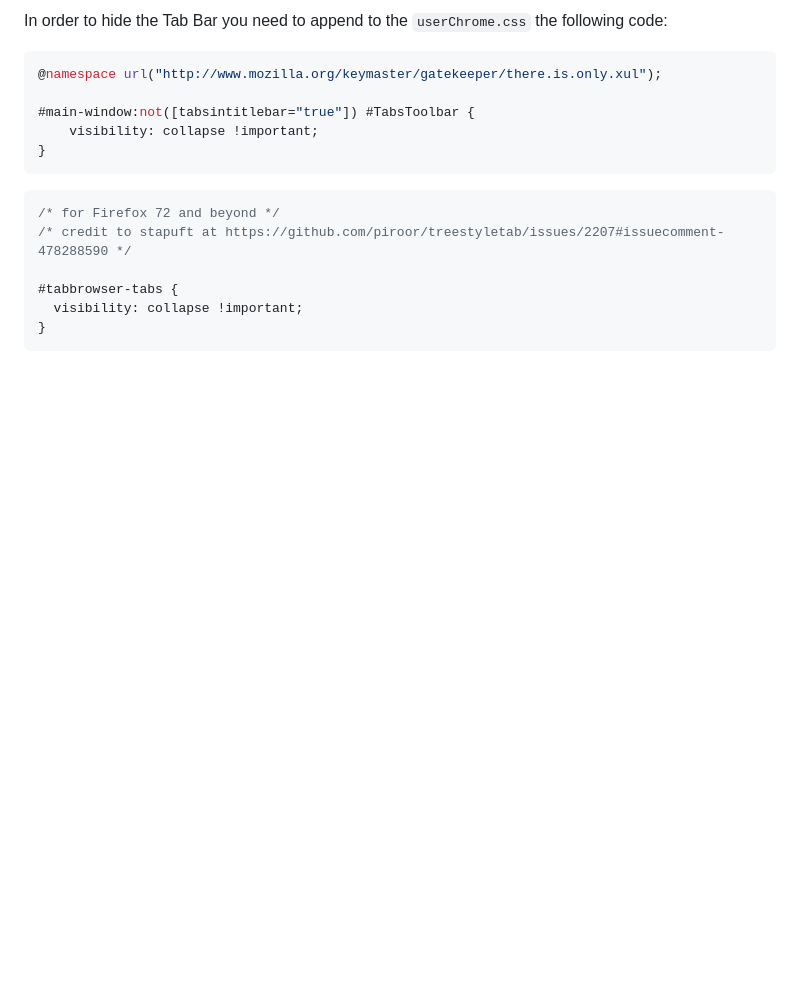
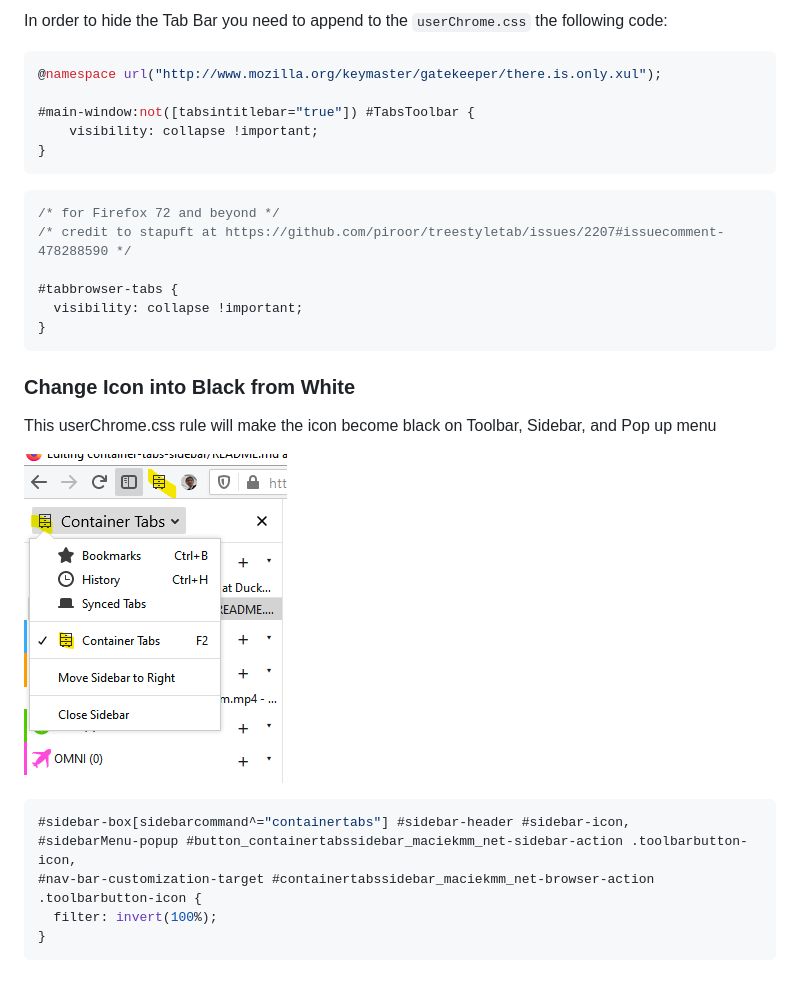
Before and after one commit to maciekmm/container-tabs-sidebar, a Markdown page: README.md, the part around the change. Rendered like a GitHub page; pictures changed too: assets/black-icon.png (added); blank space fills up the shorter version.

Commit message:
Adding Change icon black to white readme w/ img (#90)

````diff
--- a/README.md
+++ b/README.md
@@ -85,3 +85,16 @@ In order to hide the Tab Bar you need to append to the `userChrome.css` the foll
   visibility: collapse !important;
 }
 ```
+
+
+### Change Icon into Black from White
+This userChrome.css rule will make the icon become black on Toolbar, Sidebar, and Pop up menu
+
+![Black Icon for white Template](./assets/black-icon.png)
+```css
+#sidebar-box[sidebarcommand^="containertabs"] #sidebar-header #sidebar-icon,
+#sidebarMenu-popup #button_containertabssidebar_maciekmm_net-sidebar-action .toolbarbutton-icon,
+#nav-bar-customization-target #containertabssidebar_maciekmm_net-browser-action .toolbarbutton-icon {
+  filter: invert(100%);
+}
+```
````
